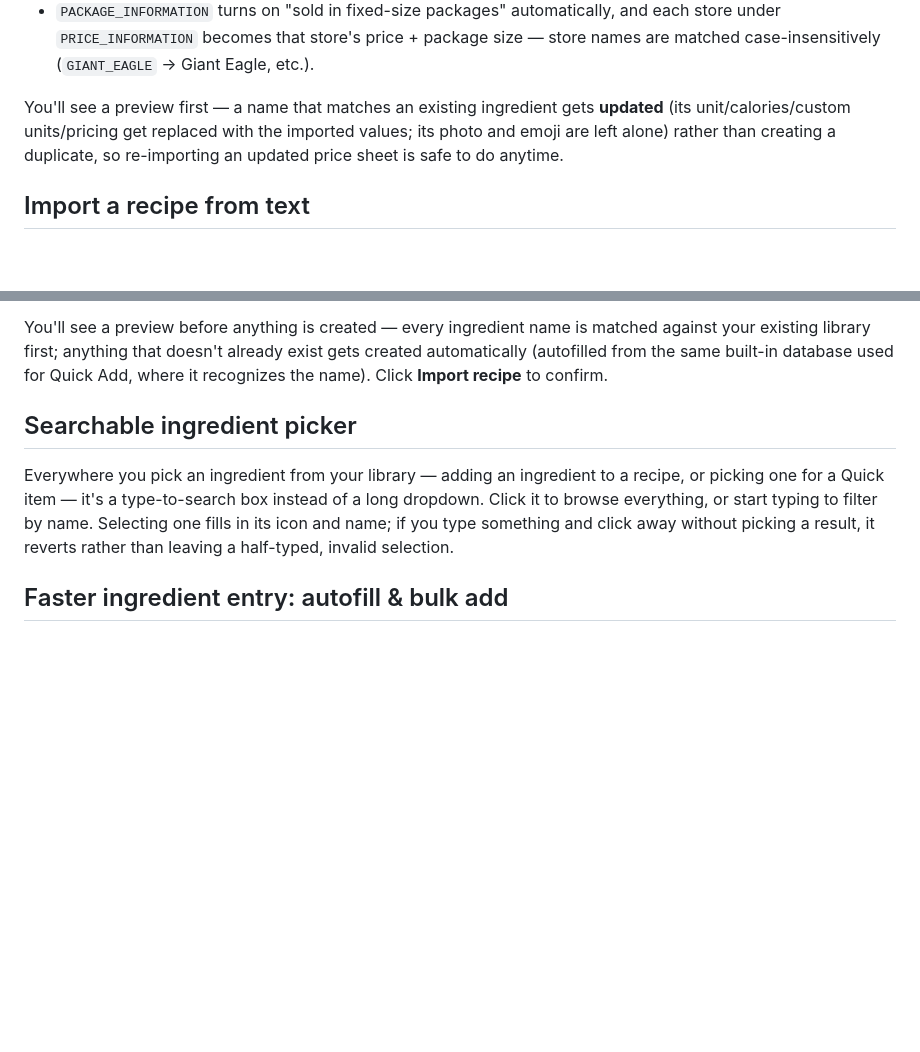
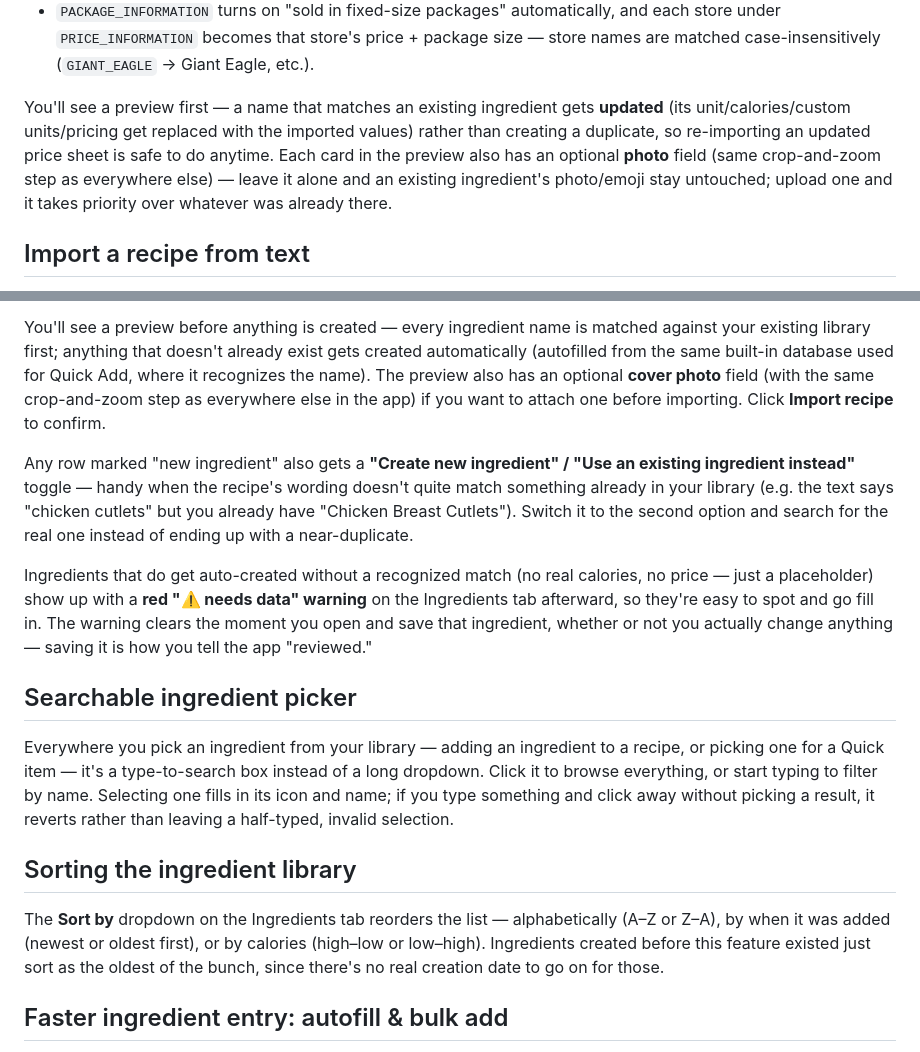
Before and after one commit to bowens8/Recipeo, a Markdown page: README.md, 2 parts joined by grey strips. GitHub-like rendering; blank space fills up the shorter version.

```diff
--- a/README.md
+++ b/README.md
@@ -126,9 +126,11 @@ This maps directly onto features already in the app, with no separate system und
   names are matched case-insensitively (`GIANT_EAGLE` → Giant Eagle, etc.).
 
 You'll see a preview first — a name that matches an existing ingredient gets **updated**
-(its unit/calories/custom units/pricing get replaced with the imported values; its photo
-and emoji are left alone) rather than creating a duplicate, so re-importing an updated
-price sheet is safe to do anytime.
+(its unit/calories/custom units/pricing get replaced with the imported values) rather
+than creating a duplicate, so re-importing an updated price sheet is safe to do anytime.
+Each card in the preview also has an optional **photo** field (same crop-and-zoom step as
+everywhere else) — leave it alone and an existing ingredient's photo/emoji stay
+untouched; upload one and it takes priority over whatever was already there.
 
 ## Import a recipe from text
 
@@ -173,7 +175,21 @@ ingredient — editable afterward like anything else.
 You'll see a preview before anything is created — every ingredient name is matched
 against your existing library first; anything that doesn't already exist gets created
 automatically (autofilled from the same built-in database used for Quick Add, where it
-recognizes the name). Click **Import recipe** to confirm.
+recognizes the name). The preview also has an optional **cover photo** field (with the
+same crop-and-zoom step as everywhere else in the app) if you want to attach one before
+importing. Click **Import recipe** to confirm.
+
+Any row marked "new ingredient" also gets a **"Create new ingredient" / "Use an existing
+ingredient instead"** toggle — handy when the recipe's wording doesn't quite match
+something already in your library (e.g. the text says "chicken cutlets" but you already
+have "Chicken Breast Cutlets"). Switch it to the second option and search for the real
+one instead of ending up with a near-duplicate.
+
+Ingredients that do get auto-created without a recognized match (no real calories, no
+price — just a placeholder) show up with a **red "⚠️ needs data" warning** on the
+Ingredients tab afterward, so they're easy to spot and go fill in. The warning clears
+the moment you open and save that ingredient, whether or not you actually change
+anything — saving it is how you tell the app "reviewed."
 
 ## Searchable ingredient picker
 
@@ -182,6 +198,13 @@ or picking one for a Quick item — it's a type-to-search box instead of a long
 Click it to browse everything, or start typing to filter by name. Selecting one fills in
 its icon and name; if you type something and click away without picking a result, it
 reverts rather than leaving a half-typed, invalid selection.
+
+## Sorting the ingredient library
+
+The **Sort by** dropdown on the Ingredients tab reorders the list — alphabetically
+(A–Z or Z–A), by when it was added (newest or oldest first), or by calories (high–low
+or low–high). Ingredients created before this feature existed just sort as the oldest
+of the bunch, since there's no real creation date to go on for those.
 
 ## Faster ingredient entry: autofill & bulk add
 
```
